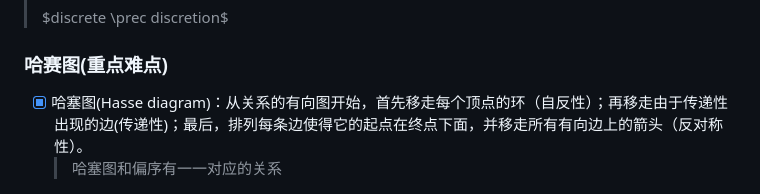
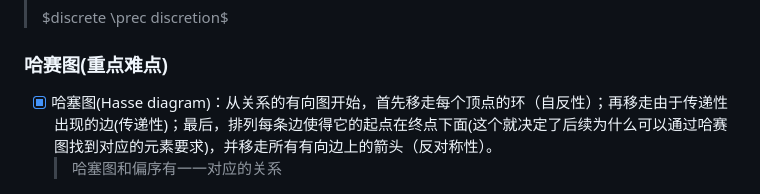
Before and after one commit to forget-eve/Mathematics-logic-graph-theory, a Markdown page: README.md, the part around one of its changes. Drawn GitHub-style.

```diff
--- a/README.md
+++ b/README.md
@@ -2920,7 +2920,7 @@ $$(a_1,a_2,...,a_t) = (b_1,b_2,...,b_t) 并且 m < n$$
 > $discrete \prec discretion$
 
 ### 哈赛图(重点难点)
-- [x] 哈塞图(Hasse diagram)：从关系的有向图开始，首先移走每个顶点的环（自反性）；再移走由于传递性出现的边(传递性)；最后，排列每条边使得它的起点在终点下面，并移走所有有向边上的箭头（反对称性）。
+- [x] 哈塞图(Hasse diagram)：从关系的有向图开始，首先移走每个顶点的环（自反性）；再移走由于传递性出现的边(传递性)；最后，排列每条边使得它的起点在终点下面(这个就决定了后续为什么可以通过哈赛图找到对应的元素要求)，并移走所有有向边上的箭头（反对称性）。
 	> 哈塞图和偏序有一一对应的关系
 
 <p align="center">
```
Also changed, not shown: other parts of README.md (+0 -1 lines).
